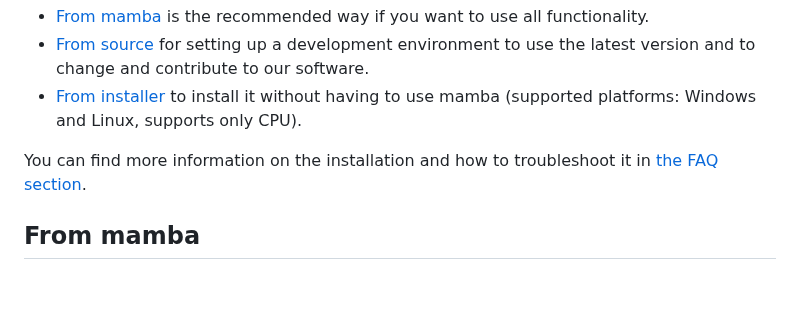
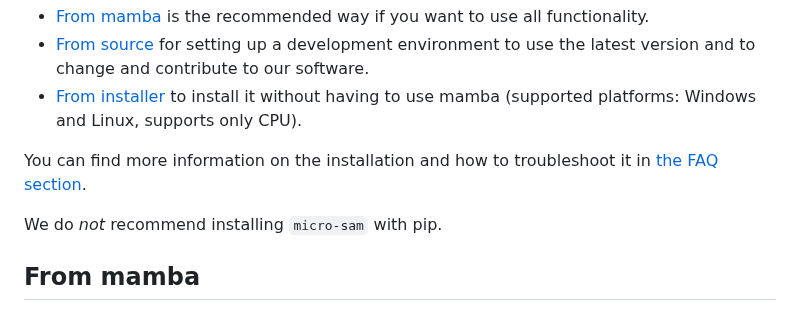
Before and after one commit to computational-cell-analytics/micro-sam, a Markdown page: doc/installation.md, the part around the change. Rendered like a GitHub page; blank space fills up the shorter version.

```diff
--- a/doc/installation.md
+++ b/doc/installation.md
@@ -6,6 +6,8 @@ There are three ways to install `micro_sam`:
 - [From installer](#from-installer) to install it without having to use mamba (supported platforms: Windows and Linux, supports only CPU).
 
 You can find more information on the installation and how to troubleshoot it in [the FAQ section](#installation-questions).
+
+We do *not* recommend installing `micro-sam` with pip.
 
 ## From mamba
 
```
Also changed, not shown: doc/faq.md (+5 -3 lines).
